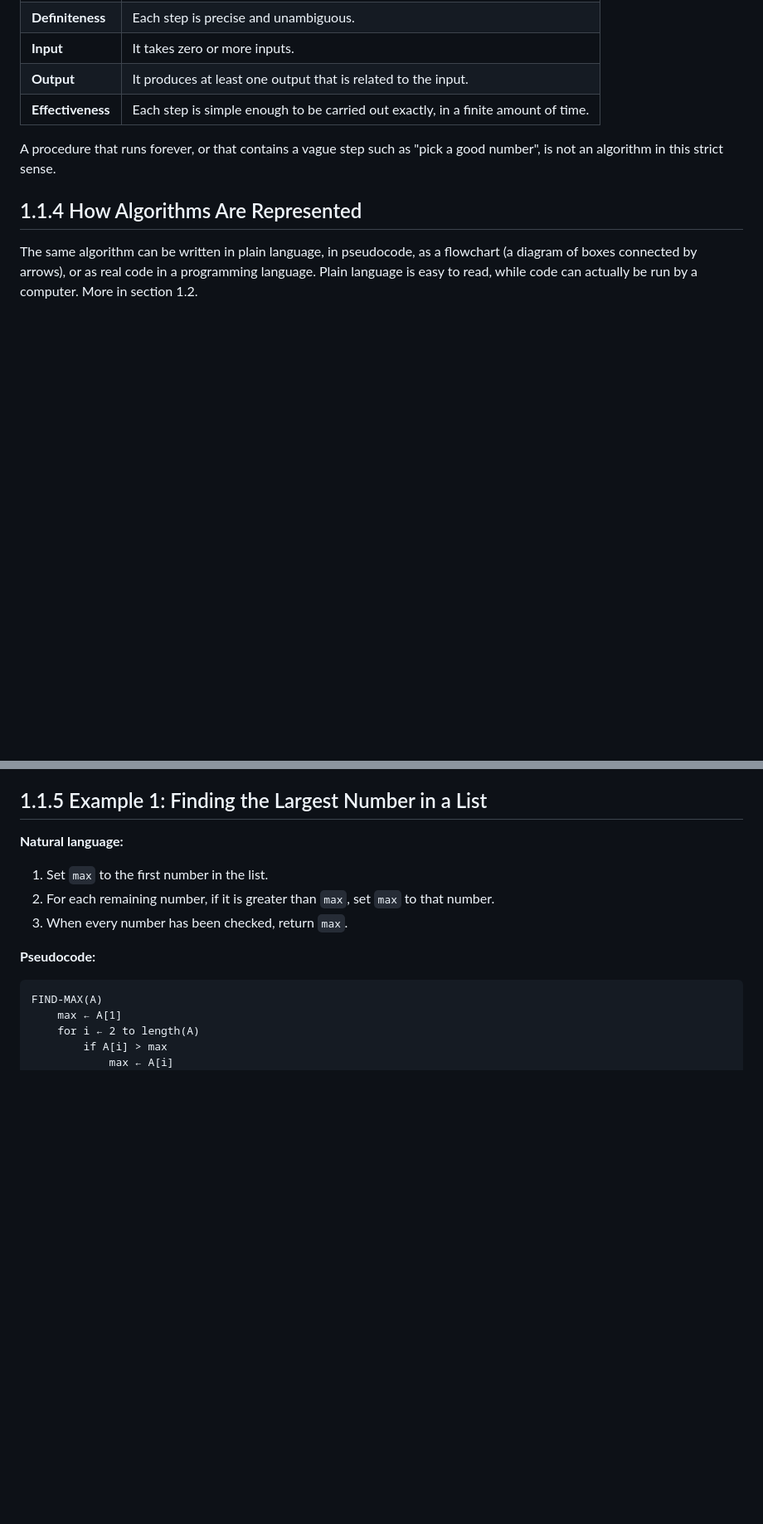
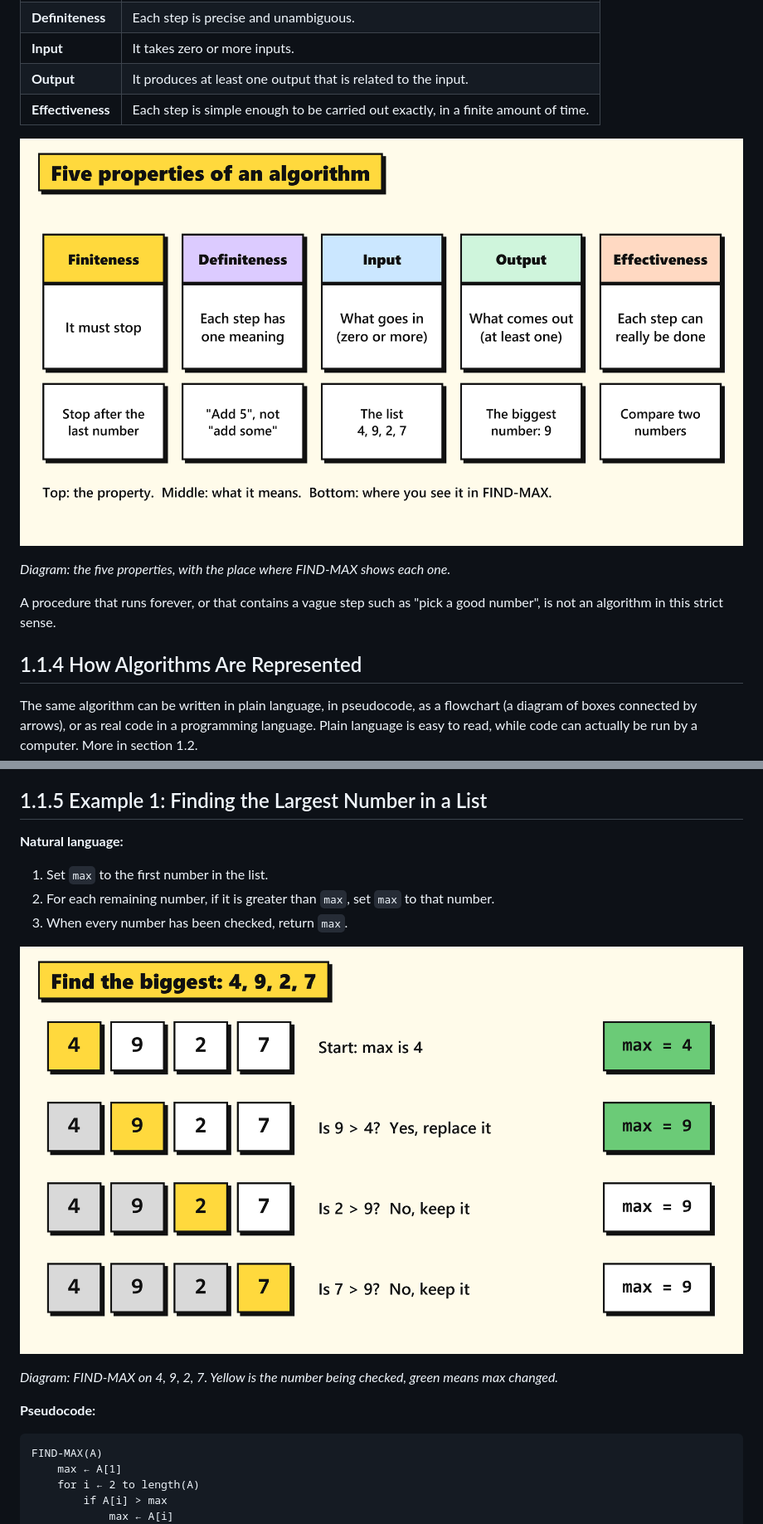
Before and after one commit to MyBoyAKS/CS-AI, a Markdown page: content/01_algorithms/1.1_what-is-an-algorithm.md, 2 parts joined by grey strips. Shown at 83% size. Rendered like a GitHub page; pictures changed too: assets/diagrams/1.1_find-max_1.png (added), assets/diagrams/1.1_five-properties_2.png (added); blank space fills up the shorter version.

```diff
--- a/content/01_algorithms/1.1_what-is-an-algorithm.md
+++ b/content/01_algorithms/1.1_what-is-an-algorithm.md
@@ -53,6 +57,10 @@ Every algorithm should have five properties:
 | **Output** | It produces at least one output that is related to the input. |
 | **Effectiveness** | Each step is simple enough to be carried out exactly, in a finite amount of time. |
 
+![Five cards: finiteness, definiteness, input, output, effectiveness, each with an example from FIND-MAX](../../assets/diagrams/1.1_five-properties_2.png)
+
+*Diagram: the five properties, with the place where FIND-MAX shows each one.*
+
 A procedure that runs forever, or that contains a vague step such as "pick a good number", is not an algorithm in this strict sense.
 
 ## 1.1.4 How Algorithms Are Represented
@@ -66,6 +74,10 @@ The same algorithm can be written in plain language, in pseudocode, as a flowcha
 1. Set `max` to the first number in the list.
 2. For each remaining number, if it is greater than `max`, set `max` to that number.
 3. When every number has been checked, return `max`.
+
+![FIND-MAX on 4, 9, 2, 7: max is 4, then 9, and stays 9](../../assets/diagrams/1.1_find-max_1.png)
+
+*Diagram: FIND-MAX on 4, 9, 2, 7. Yellow is the number being checked, green means max changed.*
 
 **Pseudocode:**
 
```
Also changed, not shown: other parts of content/01_algorithms/1.1_what-is-an-algorithm.md (+8 -0 lines), assets/photos/1.1_al-khwarizmi-stamp.jpg (added), assets/photos/1.1_tea.jpg (added).
